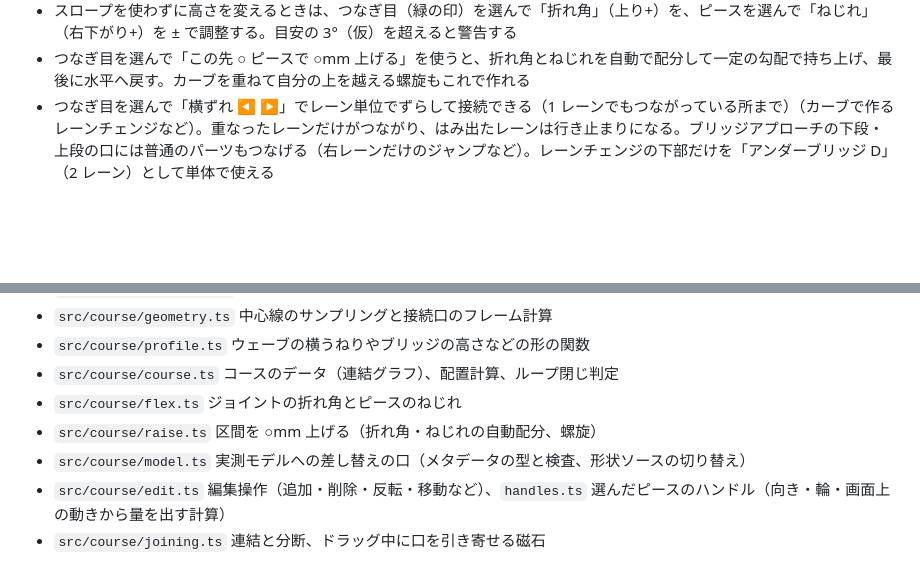
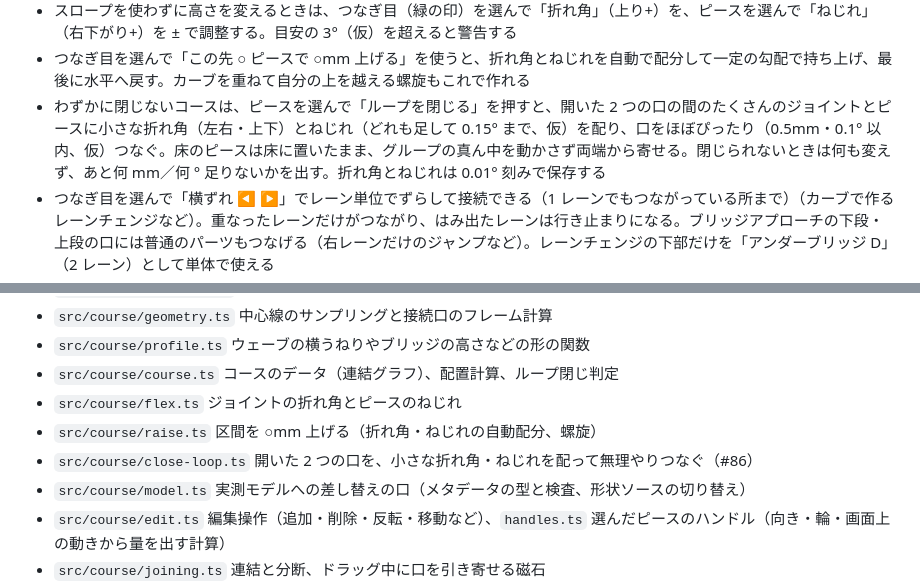
Before and after one commit to simeis512/mini4wd-course-editor-and-simulator, a Markdown page: README.md, 2 parts joined by grey strips. Rendered like a GitHub page; blank space fills up the shorter version.

Commit message:
docs: describe closing a loop by force
Co-Authored-By: Claude Opus 5.5 (1M context) <noreply@anthropic.com>
Claude-Session: https://claude.ai/code/session_015CFm1NYBq5aUM9mrboH2d1

```diff
--- a/README.md
+++ b/README.md
@@ -57,6 +57,7 @@ AR は Android の Chrome（ARCore 対応端末）で動く。iPhone の Safari
 - 3D では、持ち上がった路面の下に支柱を自動で表示する（見た目だけ。下を別の路面が通る所には立てない）
 - スロープを使わずに高さを変えるときは、つなぎ目（緑の印）を選んで「折れ角」（上り+）を、ピースを選んで「ねじれ」（右下がり+）を ± で調整する。目安の 3°（仮）を超えると警告する
 - つなぎ目を選んで「この先 ○ ピースで ○mm 上げる」を使うと、折れ角とねじれを自動で配分して一定の勾配で持ち上げ、最後に水平へ戻す。カーブを重ねて自分の上を越える螺旋もこれで作れる
+- わずかに閉じないコースは、ピースを選んで「ループを閉じる」を押すと、開いた 2 つの口の間のたくさんのジョイントとピースに小さな折れ角（左右・上下）とねじれ（どれも足して 0.15° まで、仮）を配り、口をほぼぴったり（0.5mm・0.1° 以内、仮）つなぐ。床のピースは床に置いたまま、グループの真ん中を動かさず両端から寄せる。閉じられないときは何も変えず、あと何 mm／何 ° 足りないかを出す。折れ角とねじれは 0.01° 刻みで保存する
 - つなぎ目を選んで「横ずれ ◀ ▶」でレーン単位でずらして接続できる（1 レーンでもつながっている所まで）（カーブで作るレーンチェンジなど）。重なったレーンだけがつながり、はみ出たレーンは行き止まりになる。ブリッジアプローチの下段・上段の口には普通のパーツもつなげる（右レーンだけのジャンプなど）。レーンチェンジの下部だけを「アンダーブリッジ D」（2 レーン）として単体で使える
 - パーツ一覧の「自作ストレート」は、ピースごとに長さを 10〜540mm（1mm 単位）で決められる（店舗が長さ合わせに作るストレートの再現）。紫で表示し、名前に長さが付く。開いた口につないだとき、まっすぐ先の届く範囲に向かい合う口があれば、そこへ届く長さに自動で合わせてループを閉じる
 - ピースを選んで「ウォッシュボード ＋5mm / ＋10mm」で路面に貼り、レーン（口 a から見て左・中・右）、レーンの中の位置（左寄せ・中央・右寄せ。説明書どおり既定は壁沿い）、位置（口 a の端から真ん中まで mm）を決める。形は細長い板（長さ 120・幅 49/55mm）で、上面は平らな斜面。進入側は薄い部分から段差なくなめらかに上り始め、離脱側で最も厚く（5/10mm）なり、両端はテープ用の薄い部分。「⇄」で向きを反転できる（2D では厚い端を太線で表示）。横位置で「左の壁に立てる／右の壁に立てる」を選ぶと、ボードを縦にしてレーンの壁に貼れる（タミヤ公式の TIPS。ローラーを押す練習用）。進入側の曲がり・薄い部分の寸法は未計測のため仮
@@ -86,6 +87,7 @@ AR は Android の Chrome（ARCore 対応端末）で動く。iPhone の Safari
 - `src/course/course.ts` コースのデータ（連結グラフ）、配置計算、ループ閉じ判定
 - `src/course/flex.ts` ジョイントの折れ角とピースのねじれ
 - `src/course/raise.ts` 区間を ○mm 上げる（折れ角・ねじれの自動配分、螺旋）
+- `src/course/close-loop.ts` 開いた 2 つの口を、小さな折れ角・ねじれを配って無理やりつなぐ（#86）
 - `src/course/model.ts` 実測モデルへの差し替えの口（メタデータの型と検査、形状ソースの切り替え）
 - `src/course/edit.ts` 編集操作（追加・削除・反転・移動など）、`handles.ts` 選んだピースのハンドル（向き・輪・画面上の動きから量を出す計算）
 - `src/course/joining.ts` 連結と分断、ドラッグ中に口を引き寄せる磁石
```
